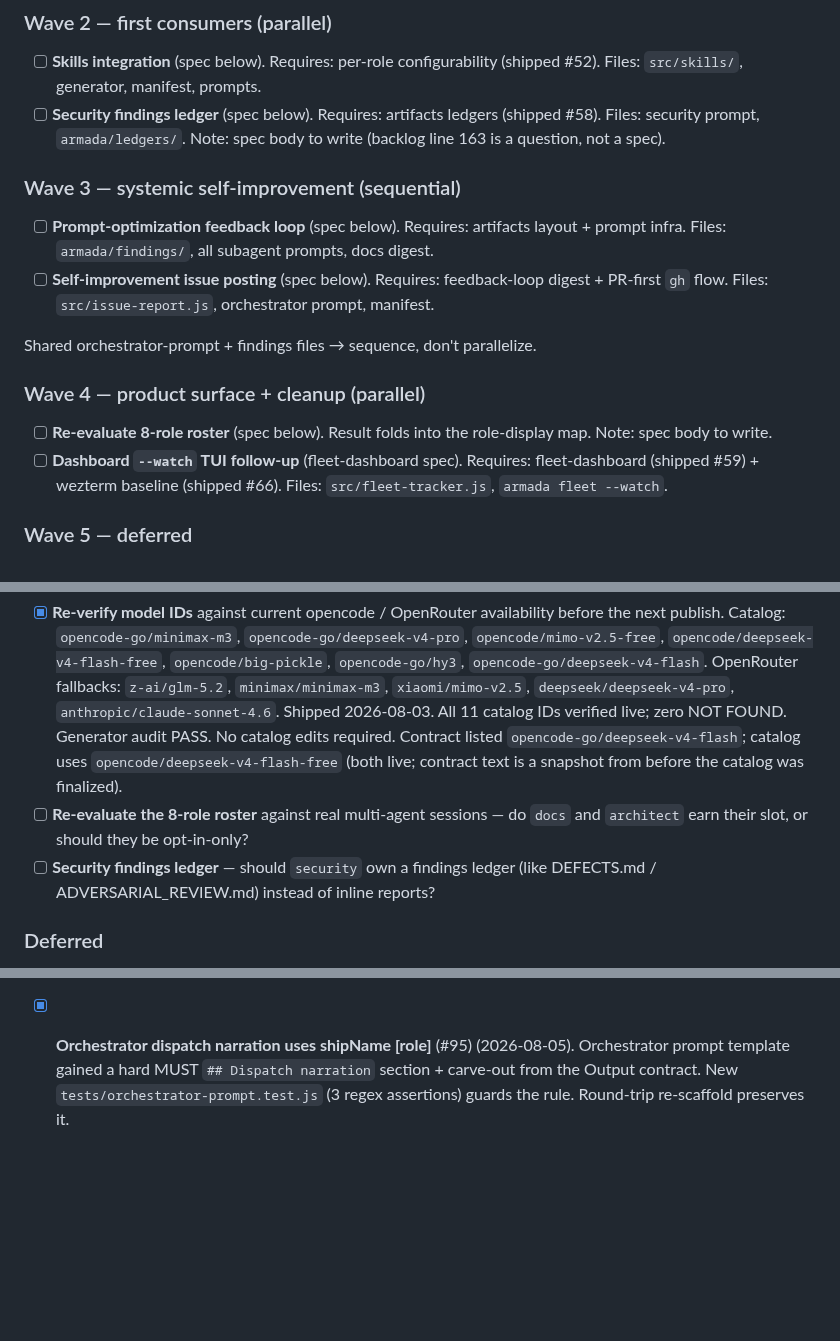
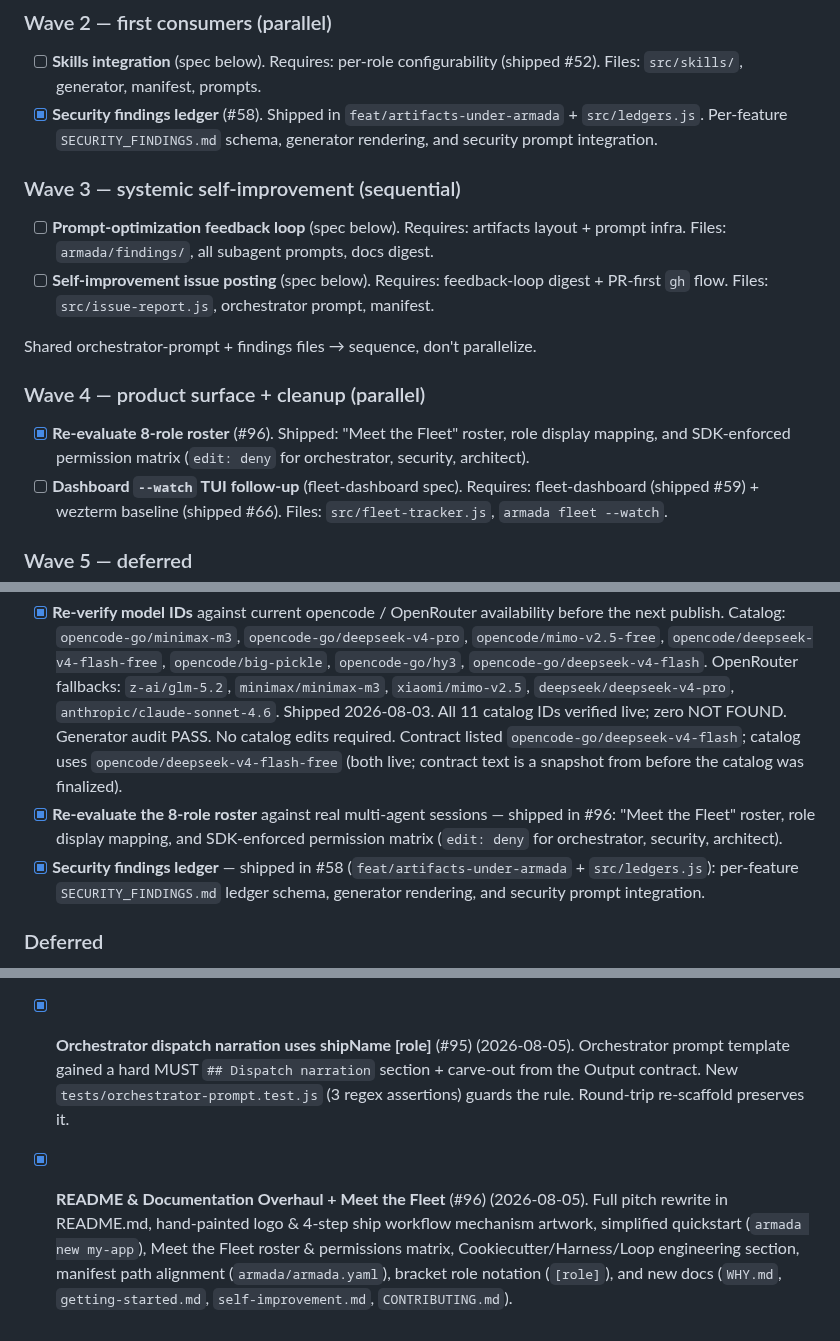
Before and after one commit to rafmacalaba/armada, a Markdown page: TODO.md, 3 parts joined by grey strips. Rendered like a GitHub page; blank space fills up the shorter version.

Commit message:
docs: audit and update TODO.md roadmap status

```diff
--- a/TODO.md
+++ b/TODO.md
@@ -45,9 +45,8 @@ All in-flight lanes merged. `feat/fleet-dashboard` (#59), `feat/artifacts-under-
 
 - [ ] **Skills integration** (spec below). Requires: per-role configurability (shipped #52).
   Files: `src/skills/`, generator, manifest, prompts.
-- [ ] **Security findings ledger** (spec below). Requires: artifacts ledgers (shipped #58).
-  Files: security prompt, `armada/ledgers/`. Note: spec body to write (backlog line 163 is a
-  question, not a spec).
+- [x] **Security findings ledger** (#58). Shipped in `feat/artifacts-under-armada` + `src/ledgers.js`.
+  Per-feature `SECURITY_FINDINGS.md` schema, generator rendering, and security prompt integration.
 
 ### Wave 3 — systemic self-improvement (sequential)
 
@@ -60,8 +59,8 @@ Shared orchestrator-prompt + findings files → sequence, don't parallelize.
 
 ### Wave 4 — product surface + cleanup (parallel)
 
-- [ ] **Re-evaluate 8-role roster** (spec below). Result folds into the role-display map.
-  Note: spec body to write.
+- [x] **Re-evaluate 8-role roster** (#96). Shipped: "Meet the Fleet" roster, role display mapping,
+  and SDK-enforced permission matrix (`edit: deny` for orchestrator, security, architect).
 - [ ] **Dashboard `--watch` TUI follow-up** (fleet-dashboard spec). Requires: fleet-dashboard
   (shipped #59) + wezterm baseline (shipped #66). Files: `src/fleet-tracker.js`,
   `armada fleet --watch`.
@@ -171,10 +170,10 @@ Design re-evaluations, model hygiene. Not urgent.
   Generator audit PASS. No catalog edits required. Contract listed `opencode-go/deepseek-v4-flash`;
   catalog uses `opencode/deepseek-v4-flash-free` (both live; contract text is a snapshot from
   before the catalog was finalized).
-- [ ] **Re-evaluate the 8-role roster** against real multi-agent sessions — do `docs` and
-  `architect` earn their slot, or should they be opt-in-only?
-- [ ] **Security findings ledger** — should `security` own a findings ledger (like DEFECTS.md /
-  ADVERSARIAL_REVIEW.md) instead of inline reports?
+- [x] **Re-evaluate the 8-role roster** against real multi-agent sessions — shipped in #96:
+  "Meet the Fleet" roster, role display mapping, and SDK-enforced permission matrix (`edit: deny` for orchestrator, security, architect).
+- [x] **Security findings ledger** — shipped in #58 (`feat/artifacts-under-armada` + `src/ledgers.js`):
+  per-feature `SECURITY_FINDINGS.md` ledger schema, generator rendering, and security prompt integration.
 
 ### Deferred
 
@@ -831,3 +830,5 @@ launch `--yolo`, and let the orchestrator walk you through the requirements befo
 - [x] **Voyage-completion workflow** (#92) (2026-08-05). Orchestrator prompt template gained a `## Voyage completion` section: TODO.md auto-update, auto-merge guard (`mergeable` + CI green), local merge after origin merge. No new CLI commands — pure prompt rules.
 
 - [x] **Orchestrator dispatch narration uses shipName [role]** (#95) (2026-08-05). Orchestrator prompt template gained a hard MUST `## Dispatch narration` section + carve-out from the Output contract. New `tests/orchestrator-prompt.test.js` (3 regex assertions) guards the rule. Round-trip re-scaffold preserves it.
+
+- [x] **README & Documentation Overhaul + Meet the Fleet** (#96) (2026-08-05). Full pitch rewrite in README.md, hand-painted logo & 4-step ship workflow mechanism artwork, simplified quickstart (`armada new my-app`), Meet the Fleet roster & permissions matrix, Cookiecutter/Harness/Loop engineering section, manifest path alignment (`armada/armada.yaml`), bracket role notation (`[role]`), and new docs (`WHY.md`, `getting-started.md`, `self-improvement.md`, `CONTRIBUTING.md`).
```
Also changed, not shown: AGENTS.md (line endings or trailing spaces).
